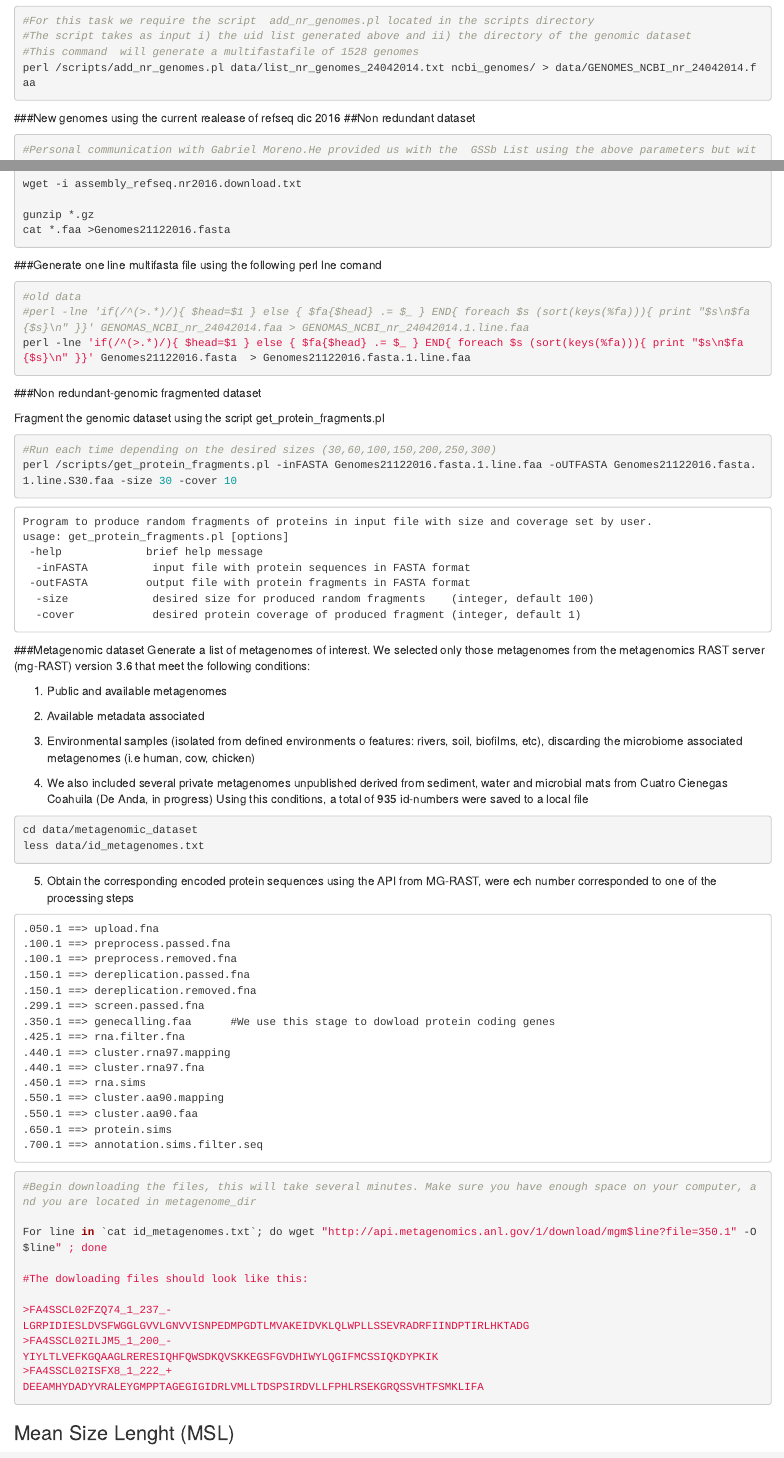
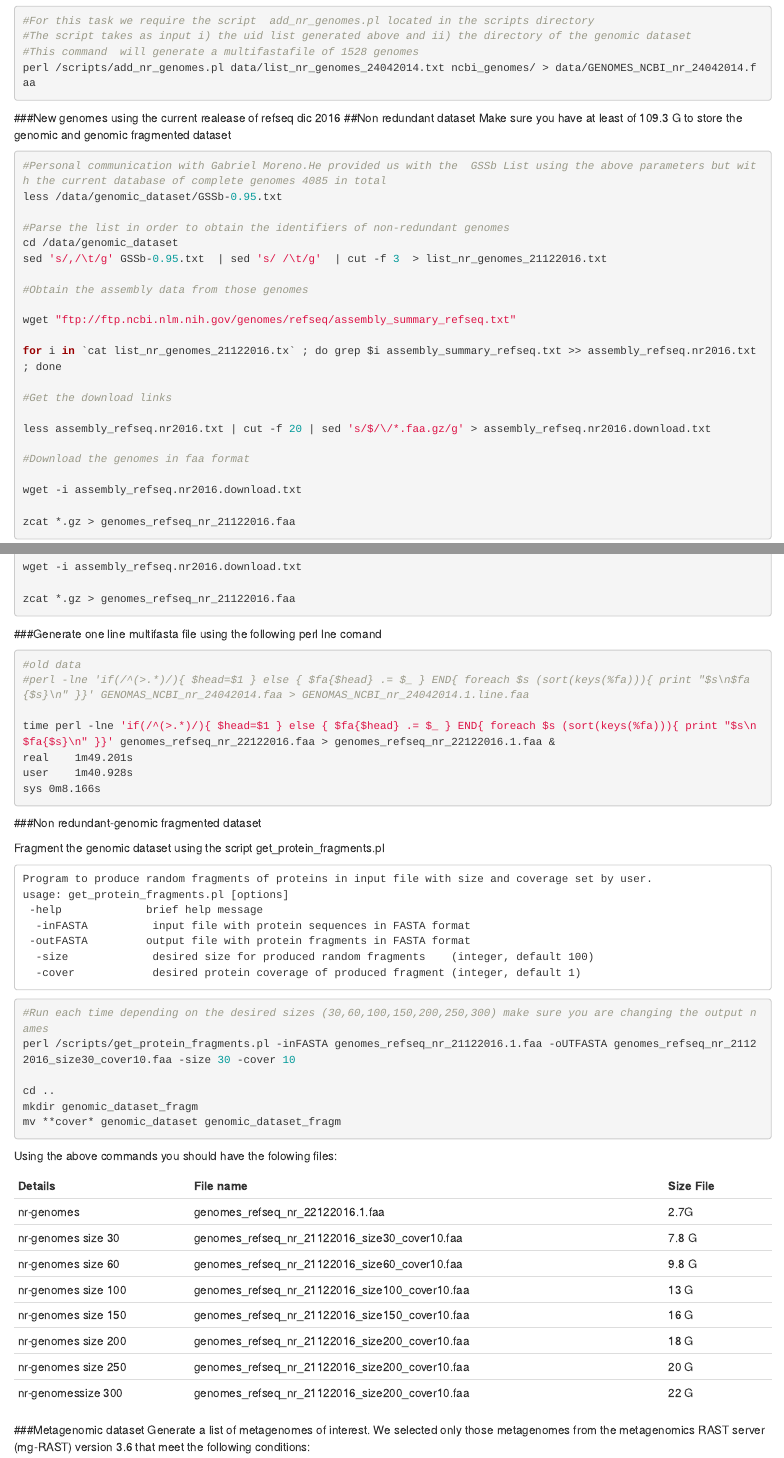
Before and after one commit to eead-csic-compbio/metagenome_Pfam_score, an R Markdown document (Stage1.Rmd): the page in a window 1100 px wide, from 1020 px down, and a second part further down, joined at a grey line. Rendered offline with R 4.5, knitr and Pandoc, with nearby package versions.

Commit message:
new data

````diff
--- a/Stage1.Rmd
+++ b/Stage1.Rmd
@@ -72,6 +72,8 @@ perl /scripts/add_nr_genomes.pl data/list_nr_genomes_24042014.txt ncbi_genomes/
 
 ###New genomes using the current realease of refseq dic 2016
 ##Non redundant dataset
+Make sure you have at least of 109.3 G to store the genomic and genomic fragmented dataset
+
 ```{r,eval=FALSE}
 #Personal communication with Gabriel Moreno.He provided us with the  GSSb List using the above parameters but with the current database of complete genomes 4085 in total
 less /data/genomic_dataset/GSSb-0.95.txt
@@ -94,8 +96,7 @@ less assembly_refseq.nr2016.txt | cut -f 20 | sed 's/$/\/*.faa.gz/g' > assembly_
 
 wget -i assembly_refseq.nr2016.download.txt
 
-gunzip *.gz
-cat *.faa >Genomes21122016.fasta
+zcat *.gz > genomes_refseq_nr_21122016.faa
 ```
 
 
@@ -104,7 +105,11 @@ cat *.faa >Genomes21122016.fasta
 ```{r,eval=FALSE}
 #old data
 #perl -lne 'if(/^(>.*)/){ $head=$1 } else { $fa{$head} .= $_ } END{ foreach $s (sort(keys(%fa))){ print "$s\n$fa{$s}\n" }}' GENOMAS_NCBI_nr_24042014.faa > GENOMAS_NCBI_nr_24042014.1.line.faa
-perl -lne 'if(/^(>.*)/){ $head=$1 } else { $fa{$head} .= $_ } END{ foreach $s (sort(keys(%fa))){ print "$s\n$fa{$s}\n" }}' Genomes21122016.fasta  > Genomes21122016.fasta.1.line.faa
+
+time perl -lne 'if(/^(>.*)/){ $head=$1 } else { $fa{$head} .= $_ } END{ foreach $s (sort(keys(%fa))){ print "$s\n$fa{$s}\n" }}' genomes_refseq_nr_22122016.faa > genomes_refseq_nr_22122016.1.faa &
+real	1m49.201s
+user	1m40.928s
+sys	0m8.166s
 
 ```
 
@@ -112,11 +117,6 @@ perl -lne 'if(/^(>.*)/){ $head=$1 } else { $fa{$head} .= $_ } END{ foreach $s (s
 ###Non redundant-genomic fragmented dataset
 
 Fragment the genomic dataset using the script get_protein_fragments.pl
-
-```{r,eval=FALSE}
-#Run each time depending on the desired sizes (30,60,100,150,200,250,300)
-perl /scripts/get_protein_fragments.pl -inFASTA Genomes21122016.fasta.1.line.faa -oUTFASTA Genomes21122016.fasta.1.line.S30.faa -size 30 -cover 10
-```
 
 ```
 Program to produce random fragments of proteins in input file with size and coverage set by user.
@@ -127,6 +127,30 @@ usage: get_protein_fragments.pl [options]
   -size             desired size for produced random fragments    (integer, default 100)
   -cover            desired protein coverage of produced fragment (integer, default 1)
 ```
+
+```{r,eval=FALSE}
+#Run each time depending on the desired sizes (30,60,100,150,200,250,300) make sure you are changing the output names
+perl /scripts/get_protein_fragments.pl -inFASTA genomes_refseq_nr_21122016.1.faa -oUTFASTA genomes_refseq_nr_21122016_size30_cover10.faa -size 30 -cover 10
+
+cd ..
+mkdir genomic_dataset_fragm
+mv **cover* genomic_dataset genomic_dataset_fragm
+```
+
+Using the above commands you should have the folowing files:
+
+| Details          | File name                                      | Size File |
+|------------------|------------------------------------------------|-----------|
+| nr-genomes | genomes_refseq_nr_22122016.1.faa               | 2.7G      |
+| nr-genomes size 30          | genomes_refseq_nr_21122016_size30_cover10.faa  | 7.8 G     |
+| nr-genomes size 60          | genomes_refseq_nr_21122016_size60_cover10.faa  | 9.8 G     |
+| nr-genomes size 100         | genomes_refseq_nr_21122016_size100_cover10.faa | 13 G      |
+| nr-genomes size 150         | genomes_refseq_nr_21122016_size150_cover10.faa | 16 G      |
+| nr-genomes size 200         | genomes_refseq_nr_21122016_size200_cover10.faa | 18 G      |
+| nr-genomes size 250         | genomes_refseq_nr_21122016_size200_cover10.faa | 20 G      |
+| nr-genomessize 300         | genomes_refseq_nr_21122016_size200_cover10.faa | 22 G      |
+
+
 
 ###Metagenomic dataset
 Generate a list of metagenomes of interest. We selected only those metagenomes from the metagenomics RAST server (mg-RAST) version 3.6 that meet the following conditions:
@@ -167,7 +191,7 @@ less data/id_metagenomes.txt
 ```{r, eval=FALSE}
 #Begin downloading the files, this will take several minutes. Make sure you have enough space on your computer, and you are located in metagenome_dir
 
-For line in `cat id_metagenomes.txt`; do wget "http://api.metagenomics.anl.gov/1/download/mgm$line?file=350.1" -O  $line" ; done
+for line in  `cat id_metagenomes.txt` ; do wget "http://api.metagenomics.anl.gov/1/download/mgm$line?file=350.1" -O $line ; done
 
 #The dowloading files should look like this:
 
````
Also changed, not shown: Stage1.Rmd (6 more changed lines).
